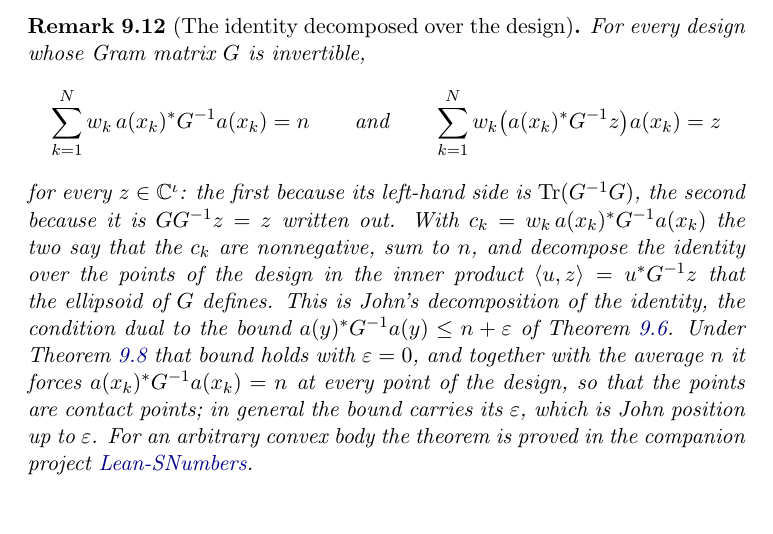
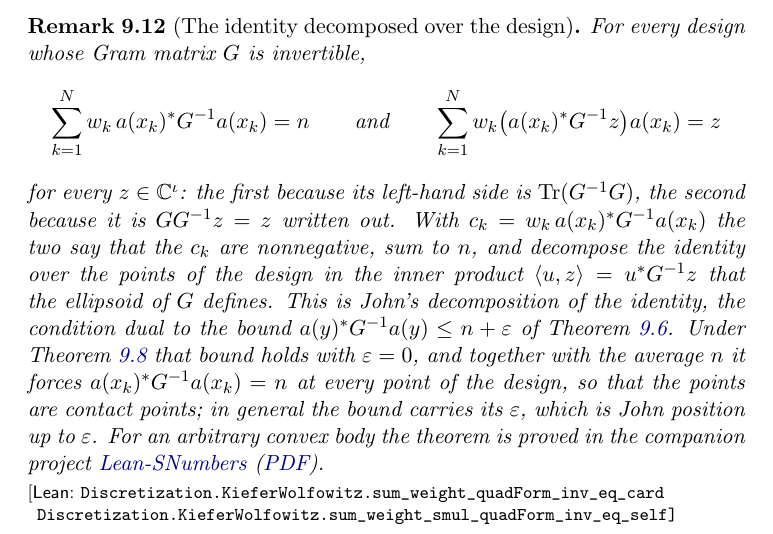
Before and after one commit to mario-ullrich/Lean-Discretization, a LaTeX thesis (blueprint/src/print.tex, which reads blueprint/src/content.tex): part of page 33 of 34, cut so that both start at the same text. Compiled offline with pdfLaTeX.

Commit message:
Print the Lean names under remarks and link the companion blueprint

```diff
--- a/blueprint/src/content.tex
+++ b/blueprint/src/content.tex
@@ -1521,7 +1521,8 @@ together with the average $n$ it forces $a(x_k)^* G^{-1} a(x_k) = n$ at every po
 the design, so that the points are contact points; in general the bound carries its
 $\varepsilon$, which is John position up to $\varepsilon$. For an arbitrary convex body
 the theorem is proved in the companion project
-\href{https://github.com/mario-ullrich/Lean-SNumbers}{Lean-SNumbers}.
+\href{https://mario-ullrich.github.io/Lean-SNumbers/}{Lean-SNumbers}
+(\href{https://mario-ullrich.github.io/Lean-SNumbers/blueprint.pdf}{PDF}).
 \end{remark}
 
 \bpbibheading
--- a/blueprint/src/print.tex
+++ b/blueprint/src/print.tex
@@ -99,6 +99,7 @@
 \AtEndEnvironment{lemma}{\bp@leanflush}
 \AtEndEnvironment{corollary}{\bp@leanflush}
 \AtEndEnvironment{definition}{\bp@leanflush}
+\AtEndEnvironment{remark}{\bp@leanflush}
 \makeatother
 
 % --- notation -------------------------------------------------------------
```
